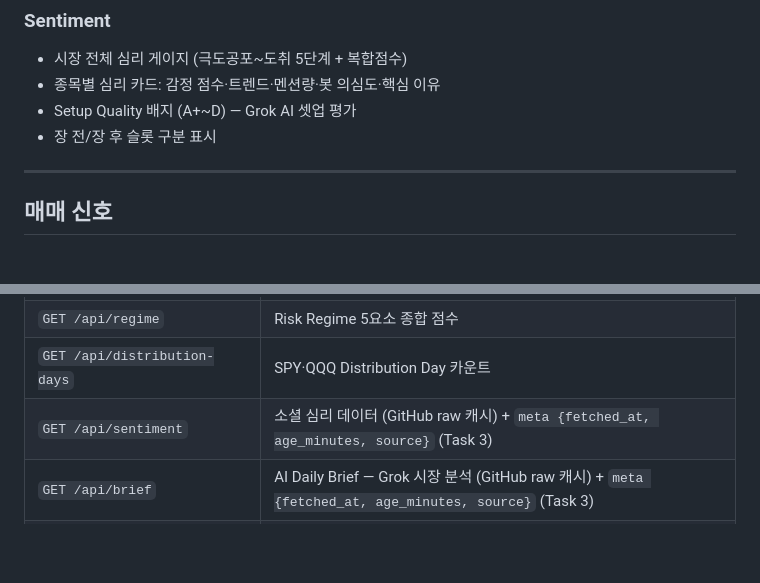
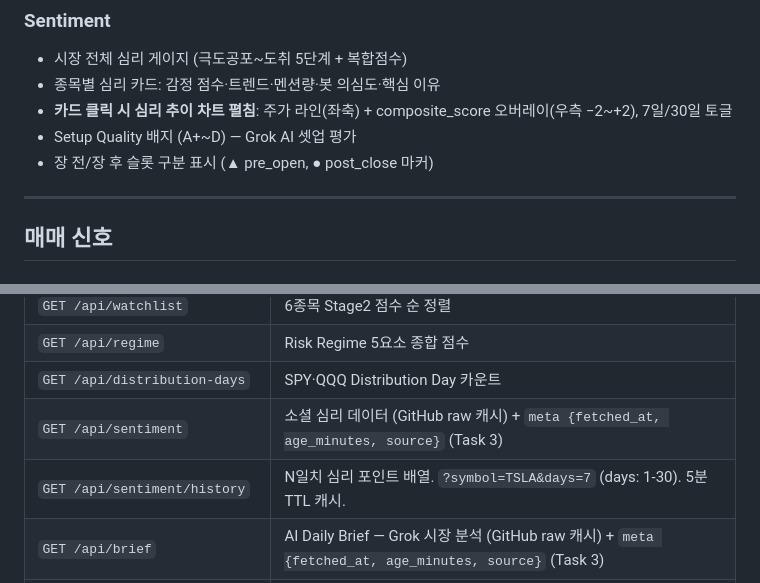
Before and after one commit to pjhwa/sniperboard, a Markdown page: README.md, 2 parts joined by grey strips. Rendered like a GitHub page; blank space fills up the shorter version.

Commit message:
docs: update PROJECT_CONTEXT and README for sentiment history chart feature

```diff
--- a/README.md
+++ b/README.md
@@ -188,8 +188,9 @@ environment:
 
 - 시장 전체 심리 게이지 (극도공포~도취 5단계 + 복합점수)
 - 종목별 심리 카드: 감정 점수·트렌드·멘션량·봇 의심도·핵심 이유
+- **카드 클릭 시 심리 추이 차트 펼침**: 주가 라인(좌축) + composite_score 오버레이(우측 −2~+2), 7일/30일 토글
 - Setup Quality 배지 (A+~D) — Grok AI 셋업 평가
-- 장 전/장 후 슬롯 구분 표시
+- 장 전/장 후 슬롯 구분 표시 (▲ pre_open, ● post_close 마커)
 
 ---
 
@@ -253,6 +254,7 @@ environment:
 | `GET /api/regime` | Risk Regime 5요소 종합 점수 |
 | `GET /api/distribution-days` | SPY·QQQ Distribution Day 카운트 |
 | `GET /api/sentiment` | 소셜 심리 데이터 (GitHub raw 캐시) + `meta {fetched_at, age_minutes, source}` (Task 3) |
+| `GET /api/sentiment/history` | N일치 심리 포인트 배열. `?symbol=TSLA&days=7` (days: 1-30). 5분 TTL 캐시. |
 | `GET /api/brief` | AI Daily Brief — Grok 시장 분석 (GitHub raw 캐시) + `meta {fetched_at, age_minutes, source}` (Task 3) |
 | `GET /api/earnings` | Earnings Intelligence — 실적 발표 일정 + AI 해석 (GitHub raw 캐시) + `meta {fetched_at, age_minutes, source}` (Task 3) |
 
```
Also changed, not shown: PROJECT_CONTEXT.md (+5 -2 lines).
